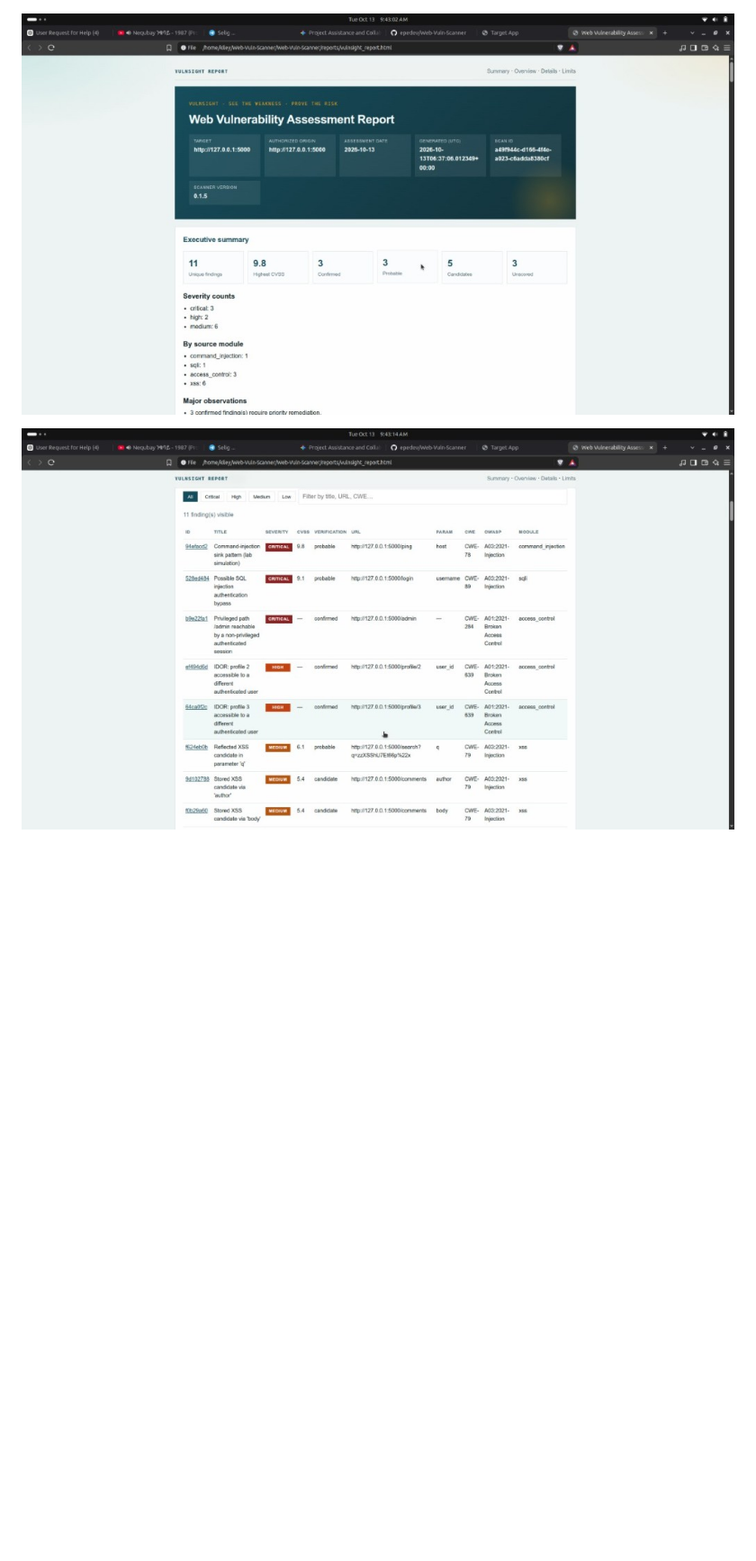
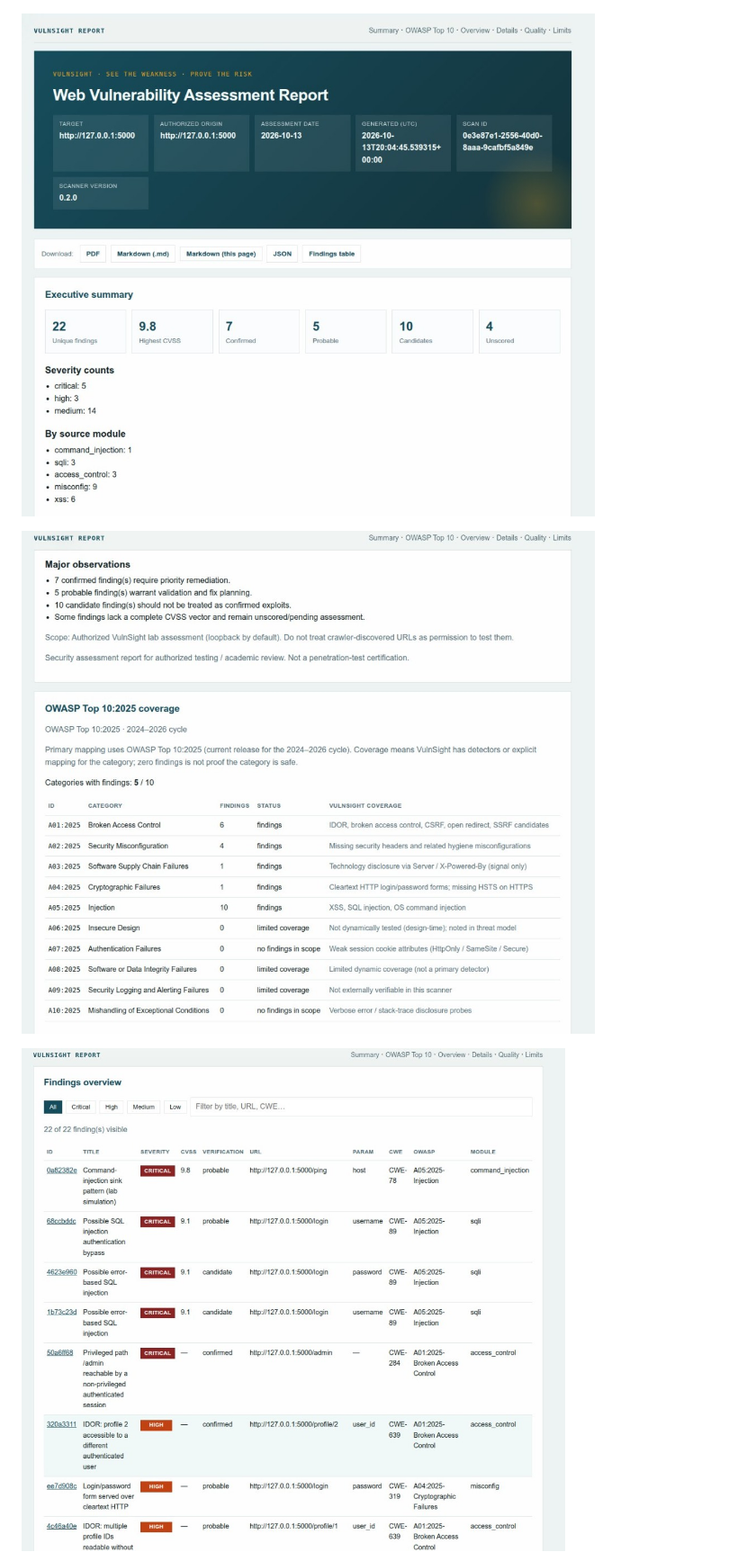
Before and after one commit to epedev/Web-Vuln-Scanner, a Markdown page: docs/DEMO_RUNBOOK.md, the part around one of its changes. Shown at 90% size. GitHub-like rendering; pictures changed too: docs/images/demo-report-findings.png, docs/images/demo-report-owasp.png (added), docs/images/demo-report-summary.png; blank space fills up the shorter version.

```diff
--- a/docs/DEMO_RUNBOOK.md
+++ b/docs/DEMO_RUNBOOK.md
@@ -79,4 +79,6 @@ Demo captures from an authorized local assessment:
 
 ![Report summary](images/demo-report-summary.png)
 
+![OWASP Top 10:2025 coverage](images/demo-report-owasp.png)
+
 ![Findings overview](images/demo-report-findings.png)
```
Also changed, not shown: other parts of docs/DEMO_RUNBOOK.md (+2 -0 lines), docs/images/demo-report-detail.png (added), 6 other files.
